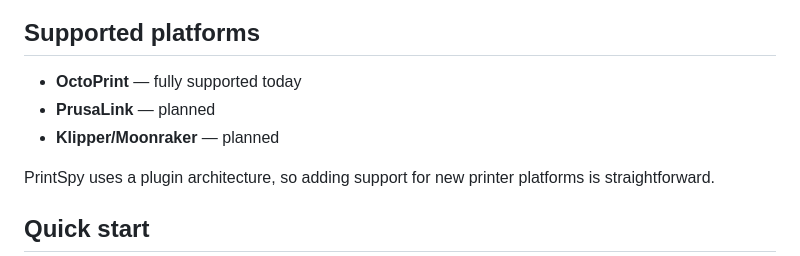
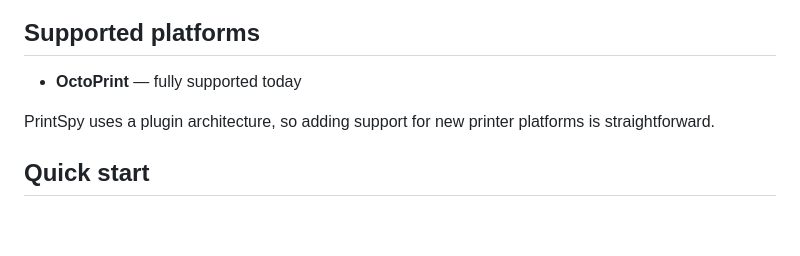
Before and after one commit to ccmpbll/printspy, a Markdown page: README.md, the part around the change. Drawn GitHub-style; blank space fills up the shorter version.

```diff
--- a/README.md
+++ b/README.md
@@ -33,8 +33,6 @@ Status updates are pushed in real-time via Server-Sent Events (SSE). Printers ar
 ## Supported platforms
 
 - **OctoPrint** — fully supported today
-- **PrusaLink** — planned
-- **Klipper/Moonraker** — planned
 
 PrintSpy uses a plugin architecture, so adding support for new printer platforms is straightforward.
 
```
